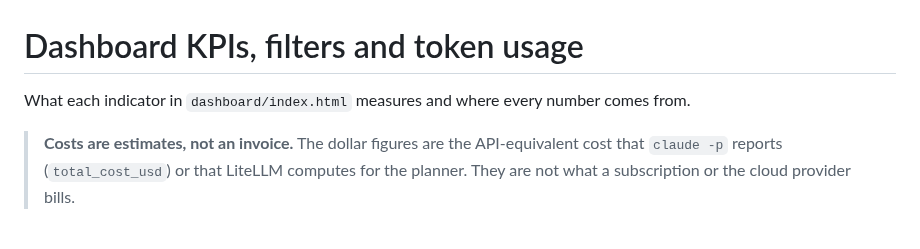
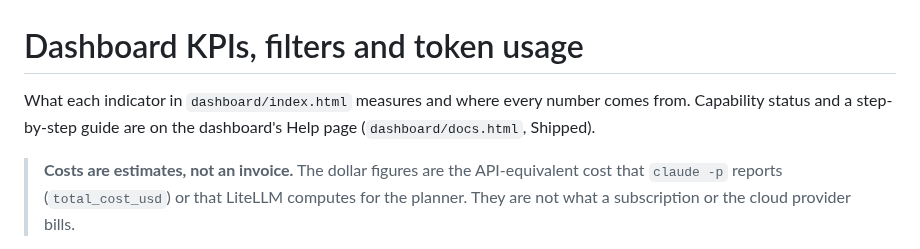
Before and after one commit to Tradvia/tradvia, a Markdown page: docs/dashboard-kpis.md, the part around the change. Drawn GitHub-style.

```diff
--- a/docs/dashboard-kpis.md
+++ b/docs/dashboard-kpis.md
@@ -1,6 +1,7 @@
 # Dashboard KPIs, filters and token usage
 
 What each indicator in `dashboard/index.html` measures and where every number comes from.
+Capability status and a step-by-step guide are on the dashboard's Help page (`dashboard/docs.html`, Shipped).
 
 > **Costs are estimates, not an invoice.** The dollar figures are the API-equivalent cost
 > that `claude -p` reports (`total_cost_usd`) or that LiteLLM computes for the planner. They
```
